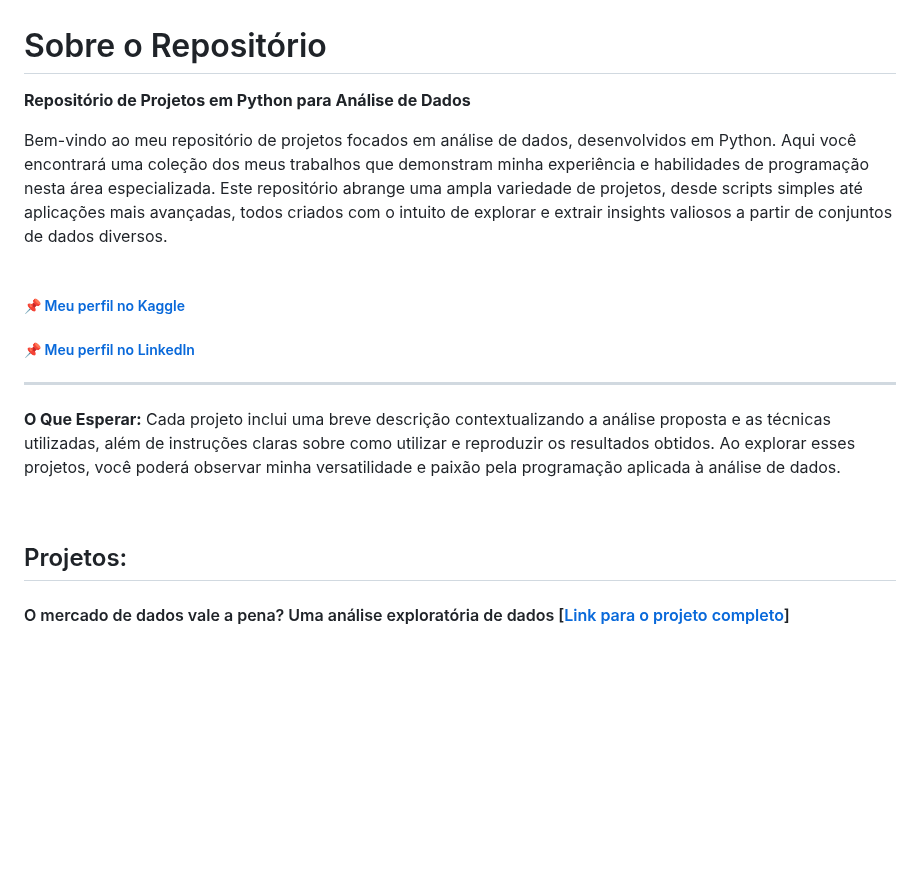
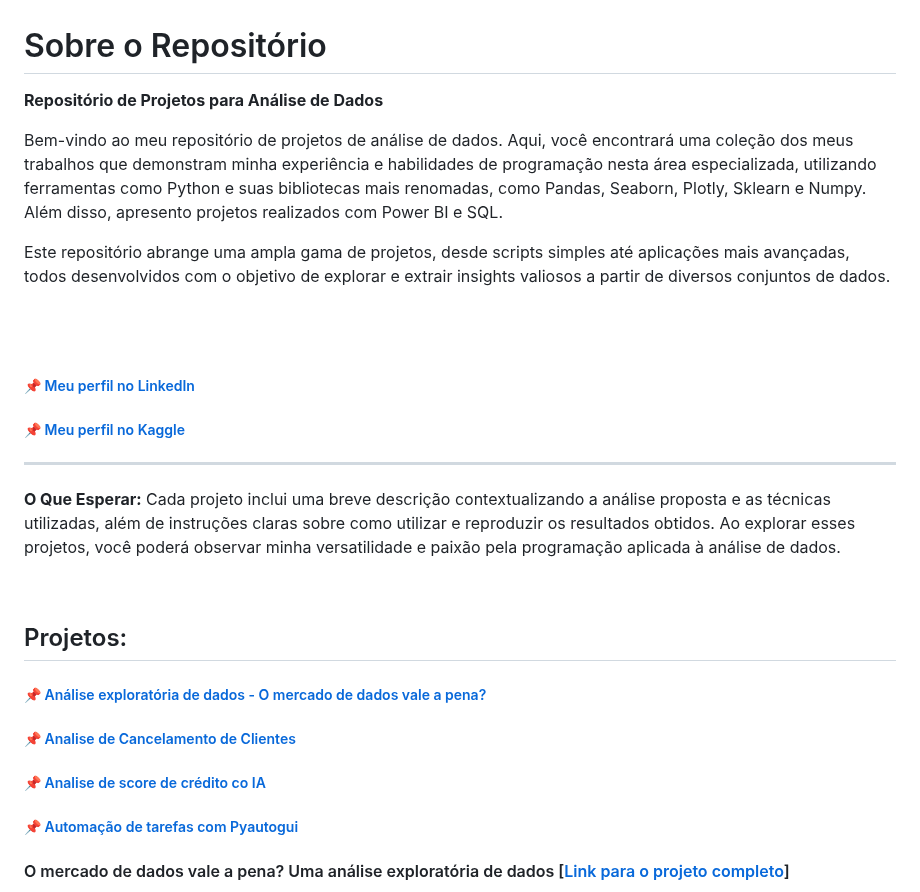
Before and after one commit to LeticiaLavieri/portifolio.io, a Markdown page: README.md, the part around one of its changes. Rendered like a GitHub page; blank space fills up the shorter version.

```diff
--- a/README.md
+++ b/README.md
@@ -1,14 +1,17 @@
 # Sobre o Repositório
 
-**Repositório de Projetos em Python para Análise de Dados**
+**Repositório de Projetos para Análise de Dados**
 
-Bem-vindo ao meu repositório de projetos focados em análise de dados, desenvolvidos em Python. Aqui você encontrará uma coleção dos meus trabalhos que demonstram minha experiência e habilidades de programação nesta área especializada.
-Este repositório abrange uma ampla variedade de projetos, desde scripts simples até aplicações mais avançadas, todos criados com o intuito de explorar e extrair insights valiosos a partir de conjuntos de dados diversos.
+Bem-vindo ao meu repositório de projetos de análise de dados. Aqui, você encontrará uma coleção dos meus trabalhos que demonstram minha experiência e habilidades de programação nesta área especializada, utilizando ferramentas como Python e suas bibliotecas mais renomadas, como Pandas, Seaborn, Plotly, Sklearn e Numpy. Além disso, apresento projetos realizados com Power BI e SQL.
+
+Este repositório abrange uma ampla gama de projetos, desde scripts simples até aplicações mais avançadas, todos desenvolvidos com o objetivo de explorar e extrair insights valiosos a partir de diversos conjuntos de dados.
+
 <br>
 <br>
 
+##### :pushpin: [Meu perfil no LinkedIn](https://www.linkedin.com/in/leticia-g-s-lavieri/)
+
 ##### :pushpin: [Meu perfil no Kaggle](https://www.kaggle.com/leticialavieri)
-##### :pushpin: [Meu perfil no LinkedIn](https://www.linkedin.com/in/leticia-g-s-lavieri/)
 
 ---
 
@@ -18,6 +21,12 @@ Cada projeto inclui uma breve descrição contextualizando a análise proposta e
 <br>
 
 ## Projetos:
+
+##### :pushpin: [Análise exploratória de dados - O mercado de dados vale a pena?](https://www.kaggle.com/code/leticialavieri/o-mercado-de-dados-vale-a-pena)
+##### :pushpin: [Analise de Cancelamento de Clientes](https://github.com/LeticiaLavieri/Projeto-de-analise-de-Cancelamento-de-Clientes)
+##### :pushpin: [Analise de score de crédito co IA](https://github.com/LeticiaLavieri/Projeto-analise-de-score)
+##### :pushpin: [Automação de tarefas com Pyautogui](https://github.com/LeticiaLavieri/Projeto-Automacao-de-tarefas)
+
 
 ####  O mercado de dados vale a pena? Uma análise exploratória de dados [[Link para o projeto completo](https://www.kaggle.com/code/leticialavieri/o-mercado-de-dados-vale-a-pena)]
 
```
Also changed, not shown: other parts of README.md (+50 -1 lines).
